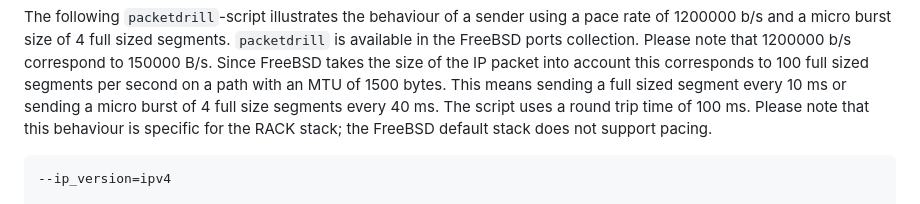
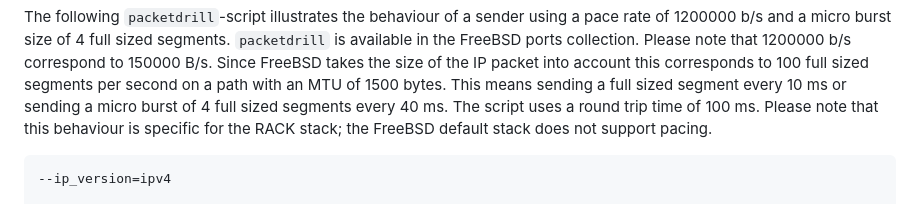
Before and after one commit to mwelzl/draft-iccrg-pacing, a Markdown page: draft-irtf-iccrg-pacing.md, the part around the change. Rendered like a GitHub page.

```diff
--- a/draft-irtf-iccrg-pacing.md
+++ b/draft-irtf-iccrg-pacing.md
@@ -423,7 +423,7 @@ Please note that 1200000 b/s correspond to 150000 B/s.
 Since FreeBSD takes the size of the IP packet into account this corresponds
 to 100 full sized segments per second on a path with an MTU of 1500 bytes.
 This means sending a full sized segment every 10 ms or sending a micro burst
-of 4 full size segments every 40 ms.
+of 4 full sized segments every 40 ms.
 The script uses a round trip time of 100 ms.
 Please note that this behaviour is specific for the RACK stack;
 the FreeBSD default stack does not support pacing.
```
